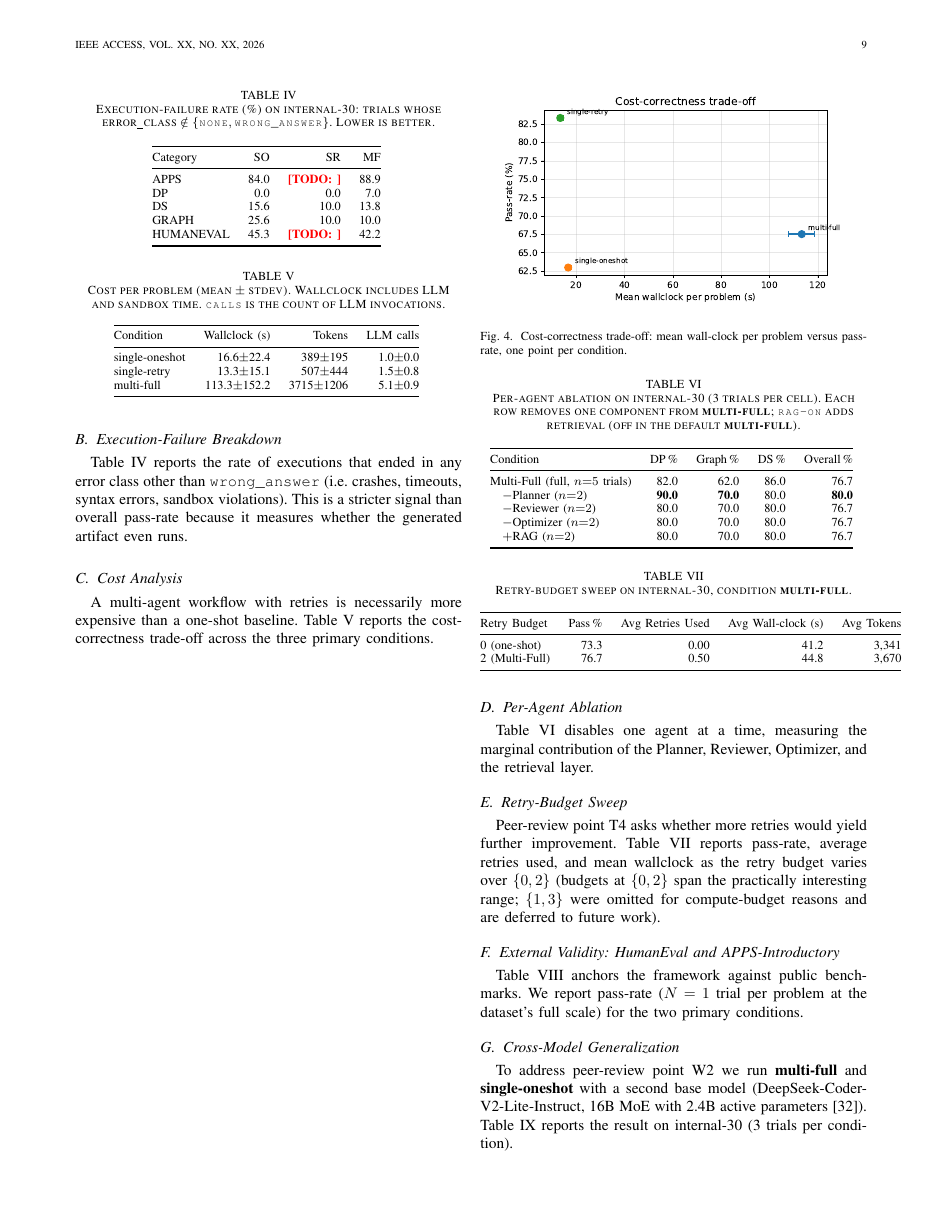
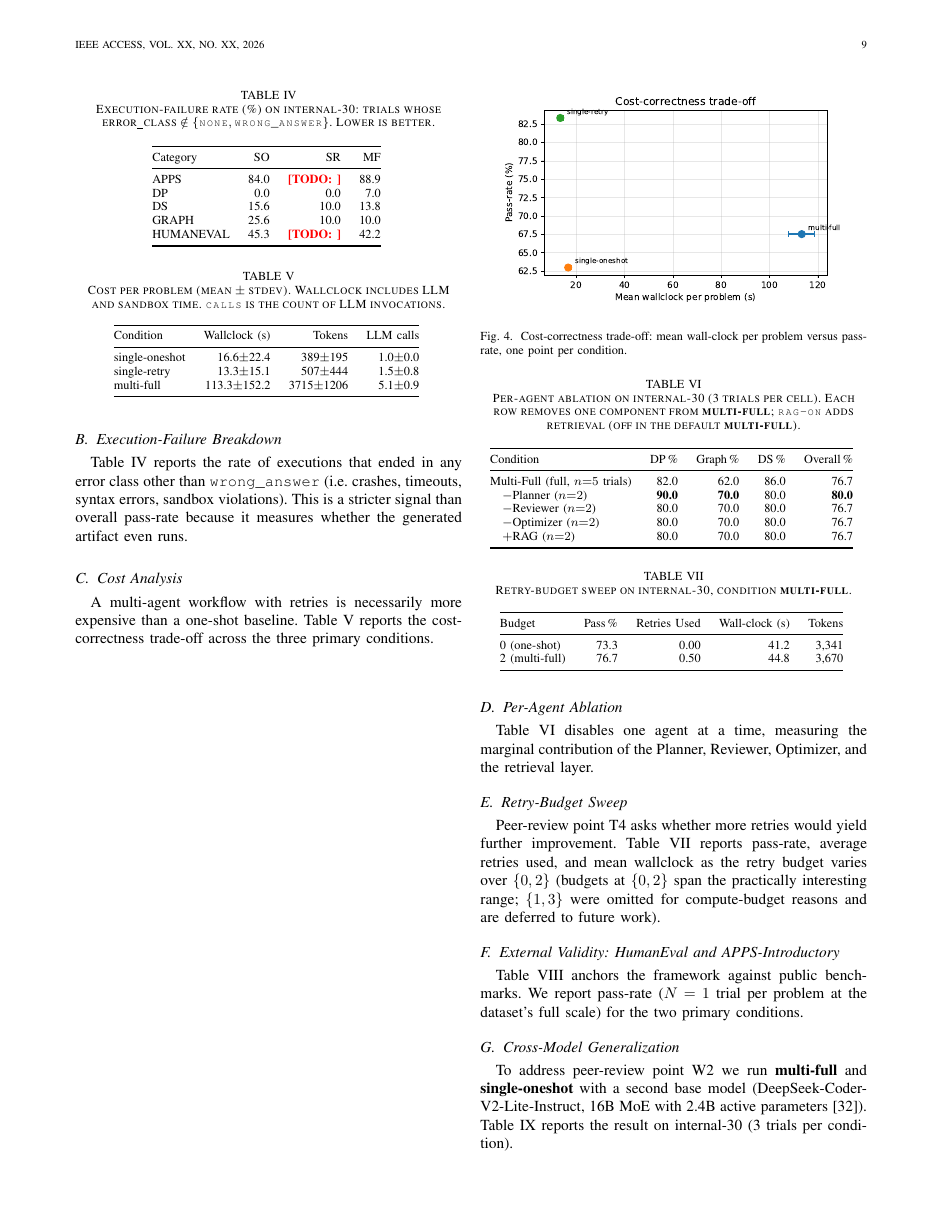
Before and after one commit to rohithreddybc/multi-agent-dsa-backend-logic-synthesis, a LaTeX paper (paper/main.tex, which reads paper/tables/tab8_retry_sweep.tex): page 9 of 13. Compiled offline with pdfLaTeX.

Commit message:
Fix column overflow: add \footnotesize to cross-model and retry-sweep tables tab10_crossmodel: 6-column layout with 'DeepSeek-Coder-V2-Lite' header exceeded 88mm column width by 22.4pt causing visual overlap into the right column. \footnotesize scales the table to fit cleanly. tab8_retry_sweep: long column headers ('Avg Wall-clock (s)', 'Avg Retries Used') caused a second 22.4pt overfull; abbreviated headers + \footnotesize eliminate the warning. Both tables compile with no overfull ≥ 5pt.

```diff
--- a/paper/tables/tab8_retry_sweep.tex
+++ b/paper/tables/tab8_retry_sweep.tex
@@ -1,8 +1,9 @@
+\footnotesize
 \begin{tabular}{@{}lrrrr@{}}
 \toprule
-Retry Budget & Pass\,\% & Avg Retries Used & Avg Wall-clock (s) & Avg Tokens \\
+Budget & Pass\,\% & Retries Used & Wall-clock (s) & Tokens \\
 \midrule
 0 (one-shot)  & 73.3 & 0.00 & 41.2 & 3{,}341 \\
-2 (Multi-Full) & 76.7 & 0.50 & 44.8 & 3{,}670 \\
+2 (multi-full) & 76.7 & 0.50 & 44.8 & 3{,}670 \\
 \bottomrule
 \end{tabular}
```
Also changed, not shown: paper/tables/tab10_crossmodel.tex (+1 -0 lines), paper/main.pdf.
